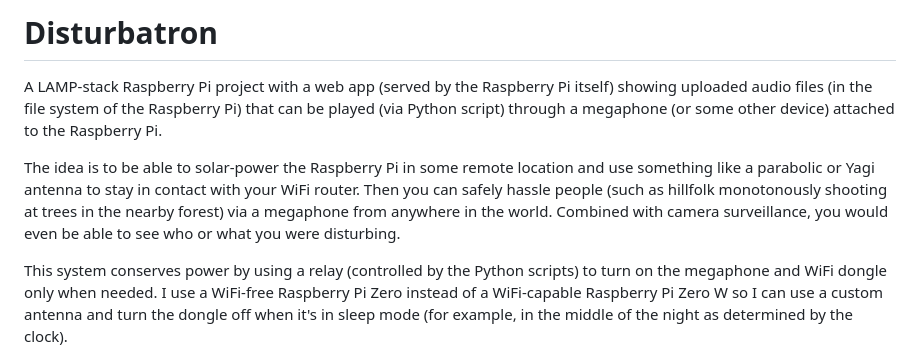
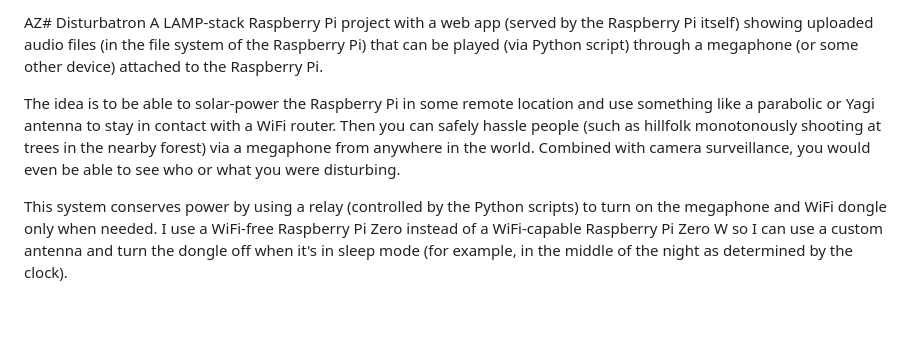
Before and after one commit to judasgutenberg/Disturbatron, a Markdown page: README.md, the part around the change. GitHub-like rendering; blank space fills up the shorter version.

```diff
--- a/README.md
+++ b/README.md
@@ -1,8 +1,8 @@
-# Disturbatron
+AZ# Disturbatron
 A LAMP-stack Raspberry Pi project with a web app (served by the Raspberry Pi itself) showing uploaded audio files (in the file system of the Raspberry Pi) that can be played (via Python script) through a megaphone (or some other device) attached to the Raspberry Pi.
 
 
-The idea is to be able to solar-power the Raspberry Pi in some remote location and use something like a parabolic or Yagi antenna to stay in contact with your WiFi router.  Then you can safely hassle people (such as hillfolk monotonously shooting at trees in the nearby forest) via a megaphone from anywhere in the world.  Combined with camera surveillance, you would even be able to see who or what you were disturbing.
+The idea is to be able to solar-power the Raspberry Pi in some remote location and use something like a parabolic or Yagi antenna to stay in contact with a WiFi router.  Then you can safely hassle people (such as hillfolk monotonously shooting at trees in the nearby forest) via a megaphone from anywhere in the world.  Combined with camera surveillance, you would even be able to see who or what you were disturbing.
 
 This system conserves power by using a relay (controlled by the Python scripts) to turn on the megaphone and WiFi dongle only when needed.  I use a WiFi-free Raspberry Pi Zero instead of a WiFi-capable Raspberry Pi Zero W so I can use a custom antenna and turn the dongle off when it's in sleep mode (for example, in the middle of the night as determined by the clock).
 
```
